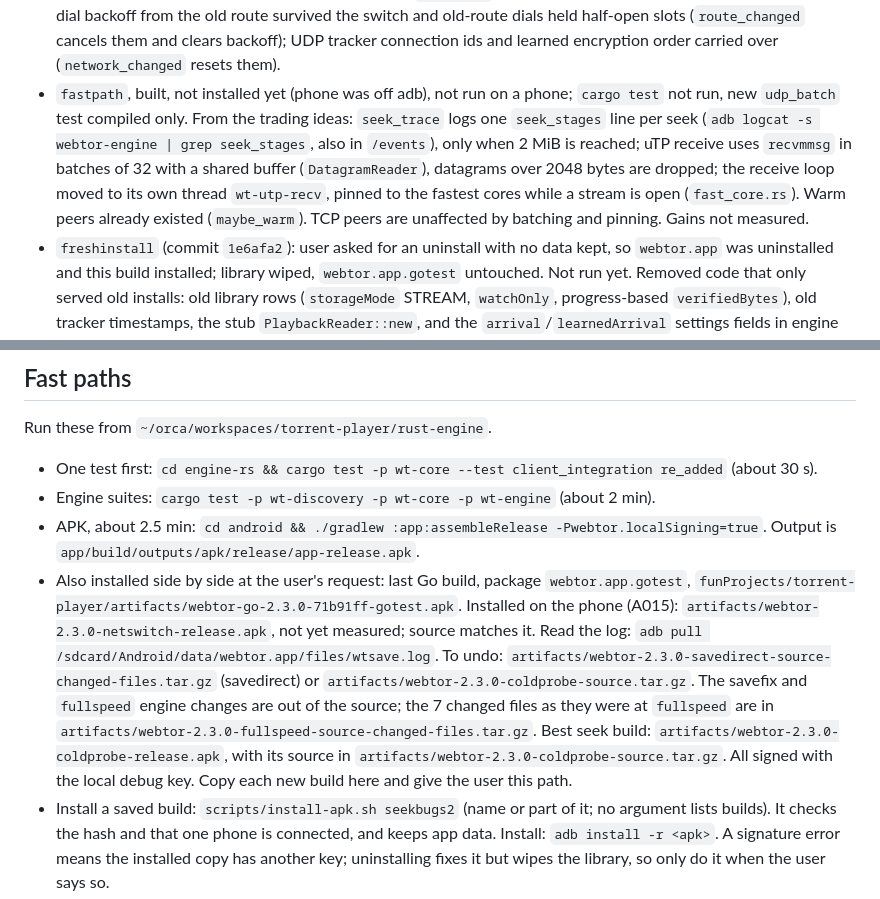
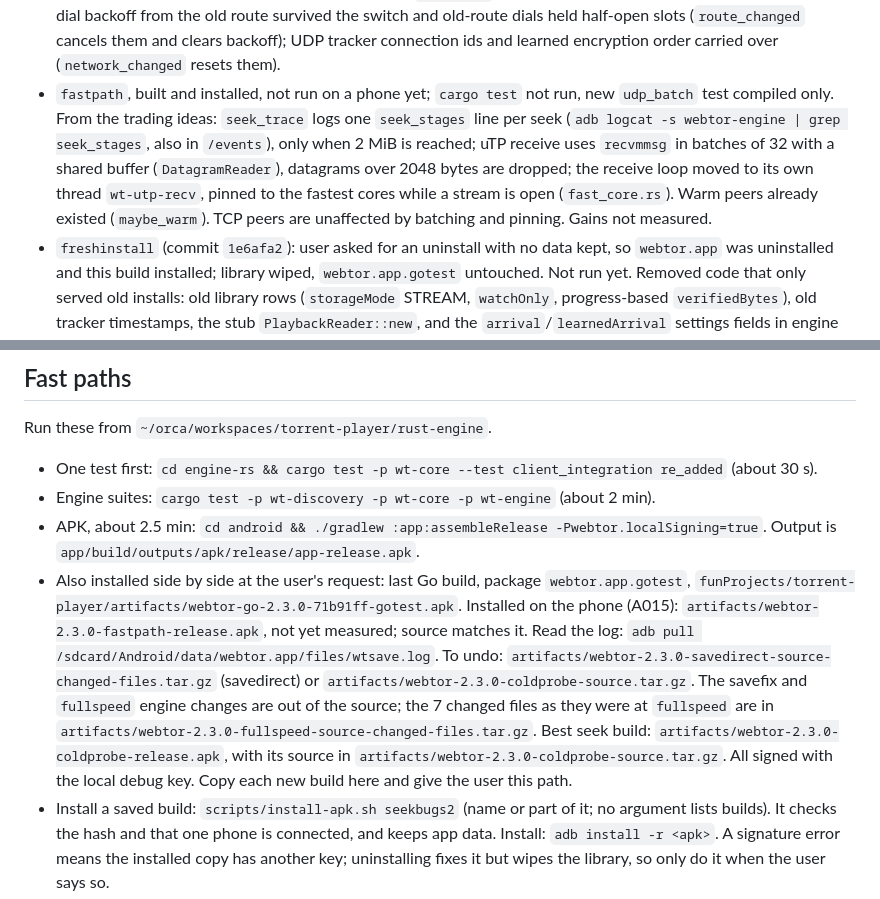
Before and after one commit to karmugilen/torrent-player, a Markdown page: glossary.md, 2 parts joined by grey strips. GitHub-like rendering.

Commit message:
glossary: fastpath installed

```diff
--- a/glossary.md
+++ b/glossary.md
@@ -32,7 +32,7 @@
 - `schedrewrite` (commit `cbec960`), installed, not measured: user gave full permission to rewrite. Only the block scheduler was replaced, in `wt-core/src/sched.rs`: wire, uTP, discovery, storage, HTTP and JNI are unchanged. One sharded `BlockTable` replaces `request_state`, `assignments`, `hedge_peers`, `hedges` and `pending_chunk_writes`. `pick_blocks` serves playback and saved downloads: playhead window (128 blocks), shared queue, endgame, then stalled blocks. Other peers are read through `PeerLive` atomics. Removed: `strategy/`, `webtor/`, `arrival.rs` and its saver, balance stealing, all `SeekTuning` fields except `hedge` and `slow_peer_yield`. About 6,100 fewer lines. Behaviour changes to check first if something regresses: late playhead blocks use a formula, max(150 ms, 2 RTT), not the neural model; an idle peer takes a block held 8 s from a holder under half its rate; finished blocks cancel their other copy at once (meant to cut duplicate blocks); peers with a queue poll every 500 ms outside playback, not 100 ms; peer listings publish every 500 ms. `learnedArrival` in settings is accepted and ignored. `cargo check --workspace --all-targets` passes; `cargo test` not run. `webtor_urgent_test` and `webtor_arrival_test` were deleted with their code; tests that assert old timing may fail. Undo: `git revert cbec960`, or `scripts/install-apk.sh contentread` for the APK.
 - `cleanrewrite` (commit `3c6fe1c`), installed, not measured; includes `schedrewrite`, which was never measured alone. No per-piece storage lock: at 20 MB/s (about 1,300 blocks a second) a 16 KiB copy under the lock is an estimated 1% of the time, not measured, and not worth the risk to saved files. `storage.rs` split into `storage/{checkpoint_flush,layout,direct_play,write_back,piece}.rs`, no behaviour change; all 130 `wt-storage` tests passed. Peer pieces live once, in `PeerLive.pieces` (roaring bitset); `TorrentInner.peer_pieces` is gone. Queued uploads capped at 512 blocks per peer and `reqq` lowered from 1024 to 512; past it a peer gets `Reject`. `set_reader_positions` and `update_piece_completion` no longer rewrite `pieces` or wake peers unless something changed (before, each playback read did both). `publish_demand` joins the storage and scheduler demand updates. Removed: `webseed_peer`, `piece_state` book family, `StorageGlue`, `PieceCompletionCache`, `arrival_persist`, about 70 unused symbols, old worker notes and specs, `tools/progress.rs`, `tools/smoke/results`, `engine-rust/`. `uTP` left as is: no profile. `engine-rqbit/` is untracked, so left in place. Only `wt-storage` tests were run (user approved), `wt-core` and `wt-engine` tests compile but were not run. Undo: `git revert 3c6fe1c cbec960`, or `scripts/install-apk.sh contentread` for the APK.
 - `netswitch`, built and installed, not tested on a real switch; `cargo test` not run, new test in `network.rs` compiled only. User reported a bug switching between mobile data and Wi-Fi without saying the symptom, and logcat had nothing from it, so which fix they hit is not known. Fixed: `NetworkDialer` shut down stale tracker fd numbers that could belong to other sockets by then (now checks `SO_COOKIE`); uTP read loop ended for good on any read error; dial backoff from the old route survived the switch and old-route dials held half-open slots (`route_changed` cancels them and clears backoff); UDP tracker connection ids and learned encryption order carried over (`network_changed` resets them).
-- `fastpath`, built, not installed yet (phone was off adb), not run on a phone; `cargo test` not run, new `udp_batch` test compiled only. From the trading ideas: `seek_trace` logs one `seek_stages` line per seek (`adb logcat -s webtor-engine | grep seek_stages`, also in `/events`), only when 2 MiB is reached; uTP receive uses `recvmmsg` in batches of 32 with a shared buffer (`DatagramReader`), datagrams over 2048 bytes are dropped; the receive loop moved to its own thread `wt-utp-recv`, pinned to the fastest cores while a stream is open (`fast_core.rs`). Warm peers already existed (`maybe_warm`). TCP peers are unaffected by batching and pinning. Gains not measured.
+- `fastpath`, built and installed, not run on a phone yet; `cargo test` not run, new `udp_batch` test compiled only. From the trading ideas: `seek_trace` logs one `seek_stages` line per seek (`adb logcat -s webtor-engine | grep seek_stages`, also in `/events`), only when 2 MiB is reached; uTP receive uses `recvmmsg` in batches of 32 with a shared buffer (`DatagramReader`), datagrams over 2048 bytes are dropped; the receive loop moved to its own thread `wt-utp-recv`, pinned to the fastest cores while a stream is open (`fast_core.rs`). Warm peers already existed (`maybe_warm`). TCP peers are unaffected by batching and pinning. Gains not measured.
 - `freshinstall` (commit `1e6afa2`): user asked for an uninstall with no data kept, so `webtor.app` was uninstalled and this build installed; library wiped, `webtor.app.gotest` untouched. Not run yet. Removed code that only served old installs: old library rows (`storageMode` STREAM, `watchOnly`, progress-based `verifiedBytes`), old tracker timestamps, the stub `PlaybackReader::new`, and the `arrival`/`learnedArrival` settings fields in engine and Kotlin. Library files saved by older builds will not load correctly now. `settings.xml` can still return from Android backup. `go_json_golden.jsonl` and `types_json.rs` were edited; the test was compiled, not run.
 - User asked for under 10,000 lines with no function lost. Not done: engine `src` is 37,822 lines of code (35,606 without `wt-parity`), plus 2,890 comment, 3,781 blank and 5,320 inline test lines. Dropping lines by formatting or moving protocol code to `librqbit` would not meet "no function lost" (no WebTorrent, no tuned seek). User then dropped the target: no limit on lines, the app must work well. No more cuts for size.
 
@@ -87,7 +87,7 @@ Run these from `~/orca/workspaces/torrent-player/rust-engine`.
 - One test first: `cd engine-rs && cargo test -p wt-core --test client_integration re_added` (about 30 s).
 - Engine suites: `cargo test -p wt-discovery -p wt-core -p wt-engine` (about 2 min).
 - APK, about 2.5 min: `cd android && ./gradlew :app:assembleRelease -Pwebtor.localSigning=true`. Output is `app/build/outputs/apk/release/app-release.apk`.
-- Also installed side by side at the user's request: last Go build, package `webtor.app.gotest`, `funProjects/torrent-player/artifacts/webtor-go-2.3.0-71b91ff-gotest.apk`. Installed on the phone (A015): `artifacts/webtor-2.3.0-netswitch-release.apk`, not yet measured; source matches it. Read the log: `adb pull /sdcard/Android/data/webtor.app/files/wtsave.log`. To undo: `artifacts/webtor-2.3.0-savedirect-source-changed-files.tar.gz` (savedirect) or `artifacts/webtor-2.3.0-coldprobe-source.tar.gz`. The savefix and `fullspeed` engine changes are out of the source; the 7 changed files as they were at `fullspeed` are in `artifacts/webtor-2.3.0-fullspeed-source-changed-files.tar.gz`. Best seek build: `artifacts/webtor-2.3.0-coldprobe-release.apk`, with its source in `artifacts/webtor-2.3.0-coldprobe-source.tar.gz`. All signed with the local debug key. Copy each new build here and give the user this path.
+- Also installed side by side at the user's request: last Go build, package `webtor.app.gotest`, `funProjects/torrent-player/artifacts/webtor-go-2.3.0-71b91ff-gotest.apk`. Installed on the phone (A015): `artifacts/webtor-2.3.0-fastpath-release.apk`, not yet measured; source matches it. Read the log: `adb pull /sdcard/Android/data/webtor.app/files/wtsave.log`. To undo: `artifacts/webtor-2.3.0-savedirect-source-changed-files.tar.gz` (savedirect) or `artifacts/webtor-2.3.0-coldprobe-source.tar.gz`. The savefix and `fullspeed` engine changes are out of the source; the 7 changed files as they were at `fullspeed` are in `artifacts/webtor-2.3.0-fullspeed-source-changed-files.tar.gz`. Best seek build: `artifacts/webtor-2.3.0-coldprobe-release.apk`, with its source in `artifacts/webtor-2.3.0-coldprobe-source.tar.gz`. All signed with the local debug key. Copy each new build here and give the user this path.
 - Install a saved build: `scripts/install-apk.sh seekbugs2` (name or part of it; no argument lists builds). It checks the hash and that one phone is connected, and keeps app data. Install: `adb install -r <apk>`. A signature error means the installed copy has another key; uninstalling fixes it but wipes the library, so only do it when the user says so.
 - Check: `unzip -l <apk> | grep libengine` must show only `libengine.so`.
 - Tests that discover peers through a stub tracker catch more than ones that call `add_peers`, which skips discovery.
```
